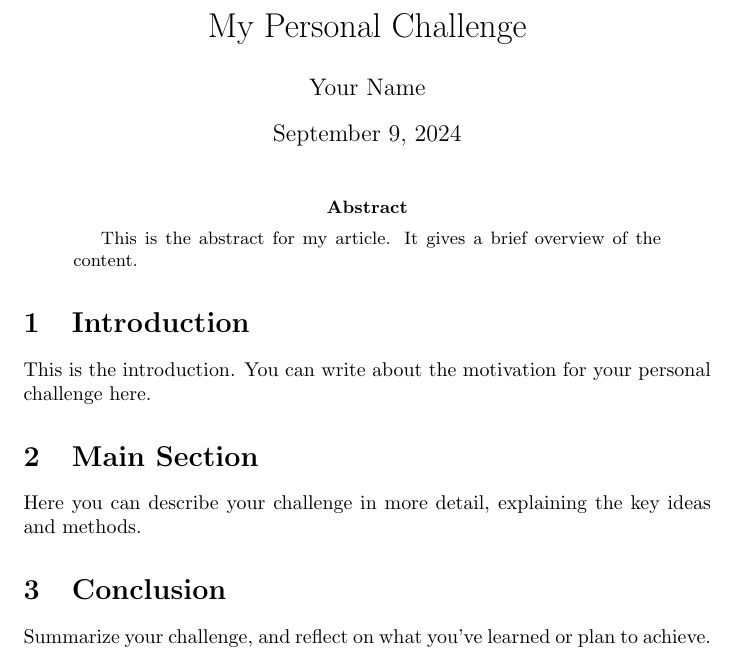
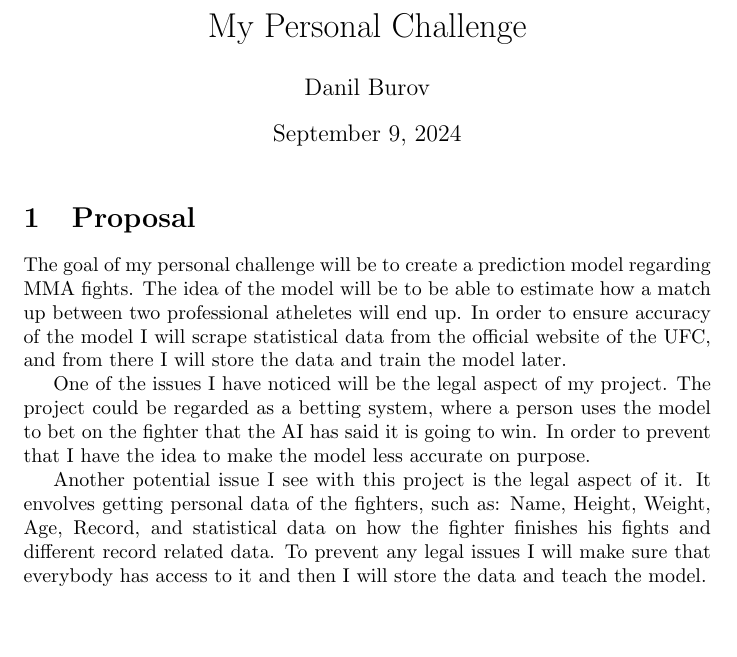
Before and after one commit to BurovDanil/MinorAI, a LaTeX document (Documents/Personal Challenge/PersonalChallenge.tex): part of the page, cut so that both start at the same text, the shorter picture padded with empty space. Compiled offline with pdfLaTeX.

Commit message:
started personal challenge proposal

```diff
--- a/Documents/Personal Challenge/PersonalChallenge.tex
+++ b/Documents/Personal Challenge/PersonalChallenge.tex
@@ -1,24 +1,26 @@
 \documentclass{article}
 
 \title{My Personal Challenge}
-\author{Your Name}
+\author{Danil Burov}
 \date{\today}
 
 \begin{document}
 
 \maketitle
 
-\begin{abstract}
-This is the abstract for my article. It gives a brief overview of the content.
-\end{abstract}
+\section{Proposal}
 
-\section{Introduction}
-This is the introduction. You can write about the motivation for your personal challenge here.
 
-\section{Main Section}
-Here you can describe your challenge in more detail, explaining the key ideas and methods.
+The goal of my personal challenge will be to create a prediction model regarding MMA fights.
+The idea of the model will be to be able to estimate how a match up between two professional atheletes
+will end up. In order to ensure accuracy of the model I will scrape statistical data from the official website of the UFC,
+and from there I will store the data and train the model later.
 
-\section{Conclusion}
-Summarize your challenge, and reflect on what you've learned or plan to achieve.
+One of the issues I have noticed will be the legal aspect of my project. The project could be regarded as a betting system, where a person
+uses the model to bet on the fighter that the AI has said it is going to win. In order to prevent that I have the idea to make the model
+less accurate on purpose.
 
+Another potential issue I see with this project is the legal aspect of it. It envolves getting personal data of the fighters, such as: Name, Height, Weight, Age,
+Record, and statistical data on how the fighter finishes his fights and different record related data. To prevent any legal issues I will make sure that everybody has access
+to it and then I will store the data and teach the model.
 \end{document}
```
Also changed, not shown: Documents/Personal Challenge/PersonalChallenge.pdf, 5 other files.
